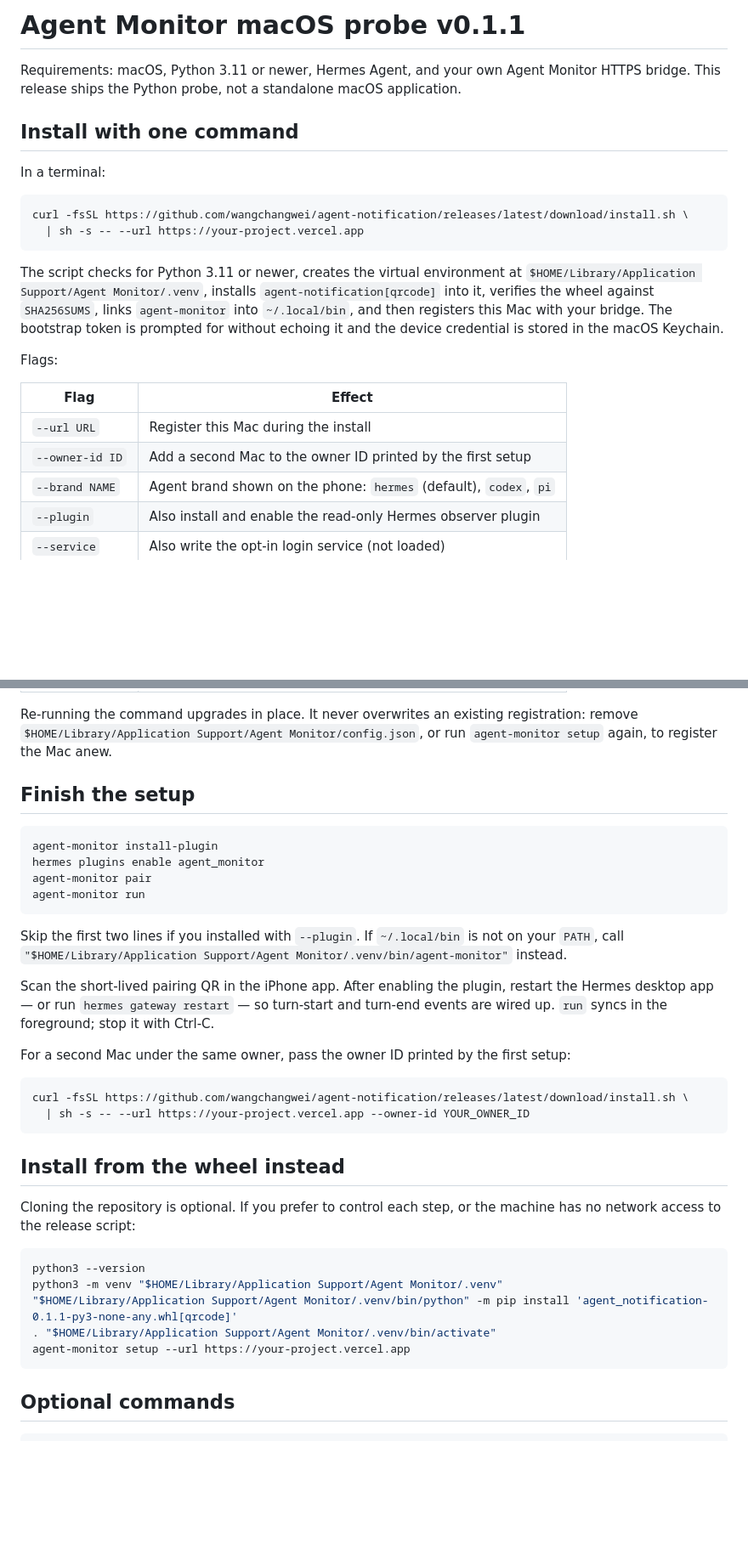
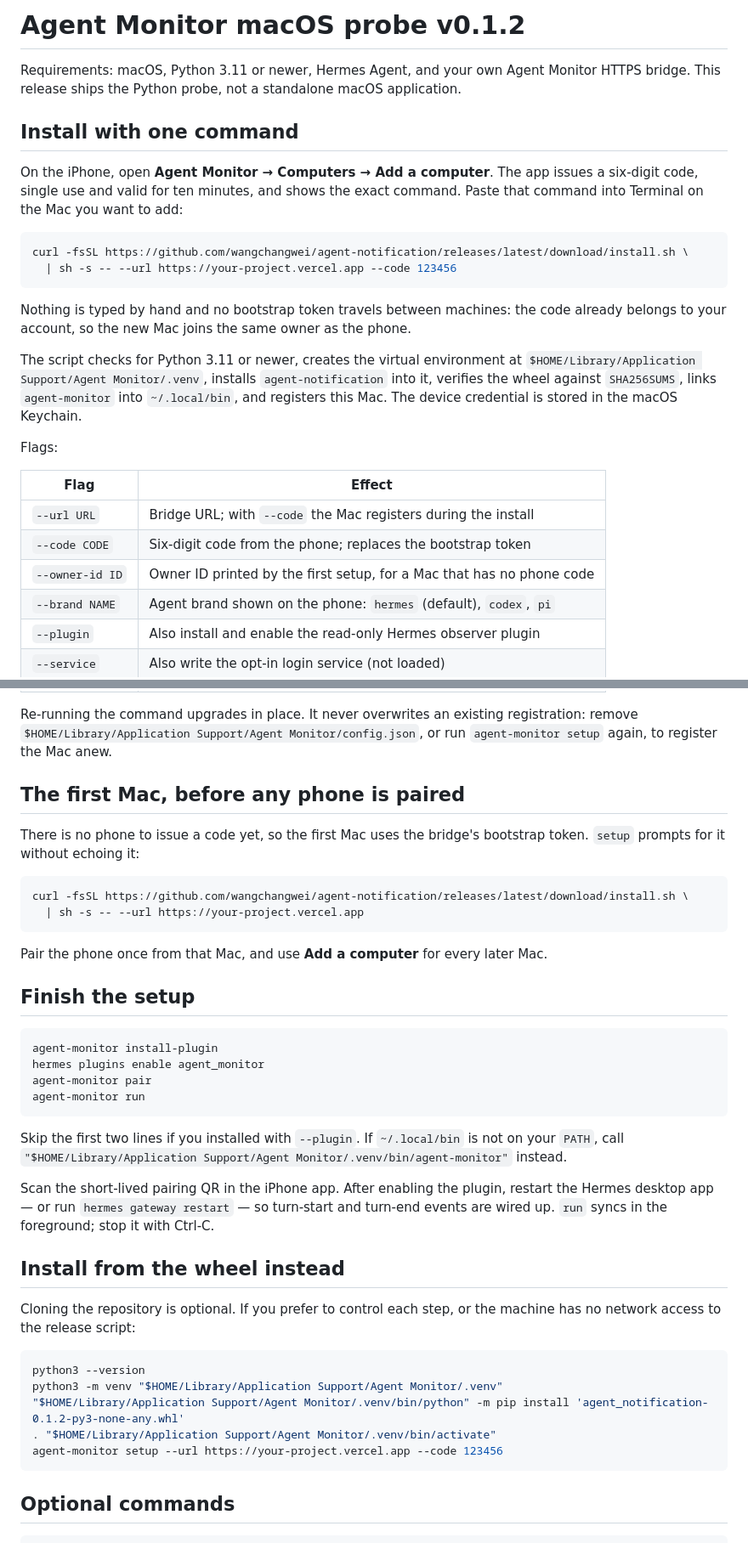
Before and after one commit to wangchangwei/agent-notification, a Markdown page: docs/INSTALL.md, 2 parts joined by grey strips. Shown at 85% size. Drawn GitHub-style; blank space fills up the shorter version.

````diff
--- a/docs/INSTALL.md
+++ b/docs/INSTALL.md
@@ -1,24 +1,27 @@
-# Agent Monitor macOS probe v0.1.1
+# Agent Monitor macOS probe v0.1.2
 
 Requirements: macOS, Python 3.11 or newer, Hermes Agent, and your own Agent Monitor HTTPS bridge. This release ships the Python probe, not a standalone macOS application.
 
 ## Install with one command
 
-In a terminal:
+On the iPhone, open **Agent Monitor → Computers → Add a computer**. The app issues a six-digit code, single use and valid for ten minutes, and shows the exact command. Paste that command into Terminal on the Mac you want to add:
 
 ```sh
 curl -fsSL https://github.com/wangchangwei/agent-notification/releases/latest/download/install.sh \
-  | sh -s -- --url https://your-project.vercel.app
+  | sh -s -- --url https://your-project.vercel.app --code 123456
 ```
 
-The script checks for Python 3.11 or newer, creates the virtual environment at `$HOME/Library/Application Support/Agent Monitor/.venv`, installs `agent-notification[qrcode]` into it, verifies the wheel against `SHA256SUMS`, links `agent-monitor` into `~/.local/bin`, and then registers this Mac with your bridge. The bootstrap token is prompted for without echoing it and the device credential is stored in the macOS Keychain.
+Nothing is typed by hand and no bootstrap token travels between machines: the code already belongs to your account, so the new Mac joins the same owner as the phone.
+
+The script checks for Python 3.11 or newer, creates the virtual environment at `$HOME/Library/Application Support/Agent Monitor/.venv`, installs `agent-notification` into it, verifies the wheel against `SHA256SUMS`, links `agent-monitor` into `~/.local/bin`, and registers this Mac. The device credential is stored in the macOS Keychain.
 
 Flags:
 
 | Flag | Effect |
 | --- | --- |
-| `--url URL` | Register this Mac during the install |
-| `--owner-id ID` | Add a second Mac to the owner ID printed by the first setup |
+| `--url URL` | Bridge URL; with `--code` the Mac registers during the install |
+| `--code CODE` | Six-digit code from the phone; replaces the bootstrap token |
+| `--owner-id ID` | Owner ID printed by the first setup, for a Mac that has no phone code |
 | `--brand NAME` | Agent brand shown on the phone: `hermes` (default), `codex`, `pi` |
 | `--plugin` | Also install and enable the read-only Hermes observer plugin |
 | `--service` | Also write the opt-in login service (not loaded) |
@@ -28,6 +31,17 @@ Flags:
 | `--force` | Reinstall even when the same version is present |
 
 Re-running the command upgrades in place. It never overwrites an existing registration: remove `$HOME/Library/Application Support/Agent Monitor/config.json`, or run `agent-monitor setup` again, to register the Mac anew.
+
+## The first Mac, before any phone is paired
+
+There is no phone to issue a code yet, so the first Mac uses the bridge's bootstrap token. `setup` prompts for it without echoing it:
+
+```sh
+curl -fsSL https://github.com/wangchangwei/agent-notification/releases/latest/download/install.sh \
+  | sh -s -- --url https://your-project.vercel.app
+```
+
+Pair the phone once from that Mac, and use **Add a computer** for every later Mac.
 
 ## Finish the setup
 
@@ -42,13 +56,6 @@ Skip the first two lines if you installed with `--plugin`. If `~/.local/bin` is
 
 Scan the short-lived pairing QR in the iPhone app. After enabling the plugin, restart the Hermes desktop app — or run `hermes gateway restart` — so turn-start and turn-end events are wired up. `run` syncs in the foreground; stop it with Ctrl-C.
 
-For a second Mac under the same owner, pass the owner ID printed by the first setup:
-
-```sh
-curl -fsSL https://github.com/wangchangwei/agent-notification/releases/latest/download/install.sh \
-  | sh -s -- --url https://your-project.vercel.app --owner-id YOUR_OWNER_ID
-```
-
 ## Install from the wheel instead
 
 Cloning the repository is optional. If you prefer to control each step, or the machine has no network access to the release script:
@@ -56,9 +63,9 @@ Cloning the repository is optional. If you prefer to control each step, or the m
 ```sh
 python3 --version
 python3 -m venv "$HOME/Library/Application Support/Agent Monitor/.venv"
-"$HOME/Library/Application Support/Agent Monitor/.venv/bin/python" -m pip install 'agent_notification-0.1.1-py3-none-any.whl[qrcode]'
+"$HOME/Library/Application Support/Agent Monitor/.venv/bin/python" -m pip install 'agent_notification-0.1.2-py3-none-any.whl'
 . "$HOME/Library/Application Support/Agent Monitor/.venv/bin/activate"
-agent-monitor setup --url https://your-project.vercel.app
+agent-monitor setup --url https://your-project.vercel.app --code 123456
 ```
 
 ## Optional commands
````
Also changed, not shown: README.md (+16 -5 lines), docs/release-notes/v0.1.2.md (added, +62 -0 lines), docs/screenshots/add-computer.png (added), docs/screenshots/dashboard.png, 7 other files.
